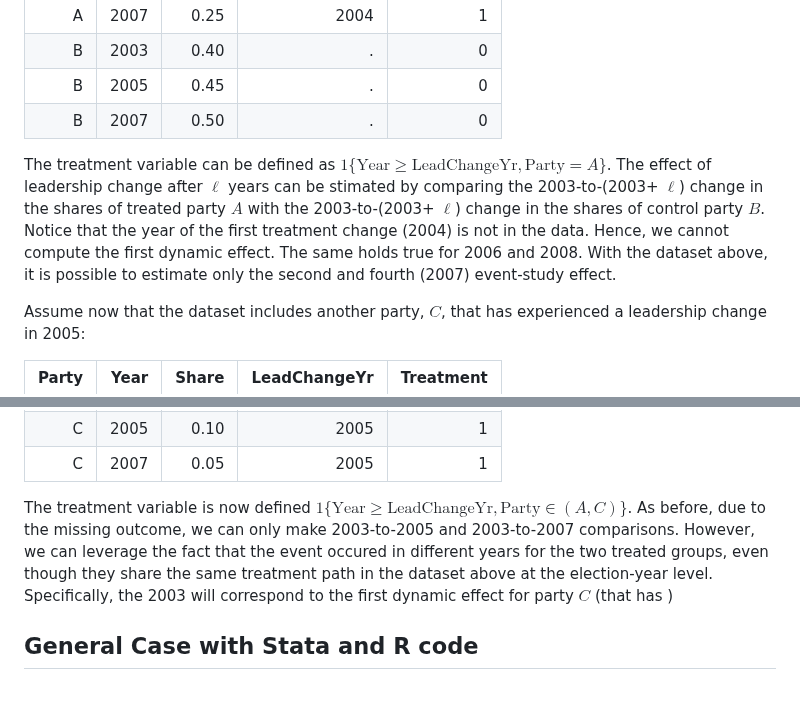
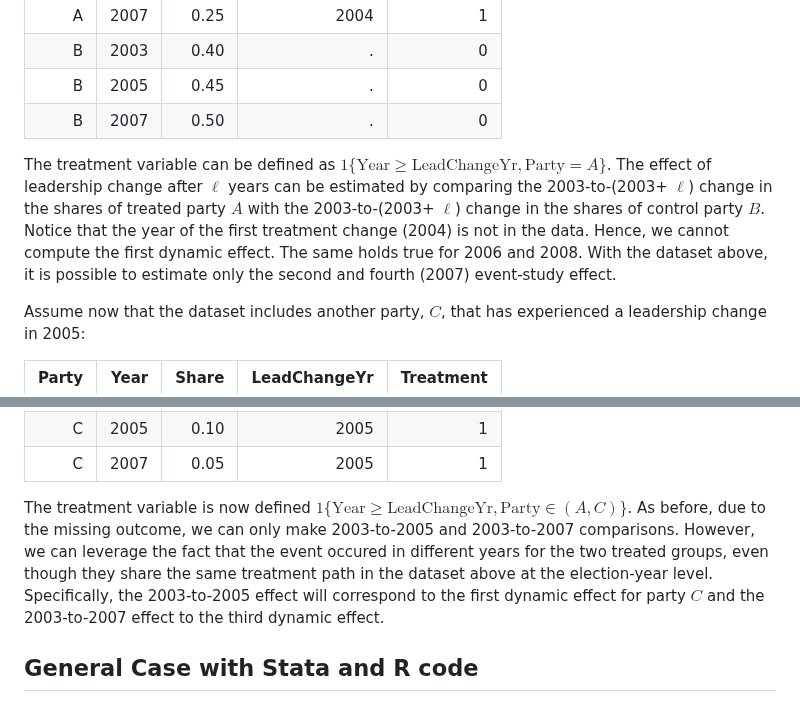
Before and after one commit to chaisemartinPackages/did_multiplegt_dyn, a Markdown page: vignettes/vignette_1.md, 2 parts joined by grey strips. Rendered like a GitHub page.

Commit message:
to complete

```diff
--- a/vignettes/vignette_1.md
+++ b/vignettes/vignette_1.md
@@ -15,7 +15,7 @@ Let's take the case of a researcher wanting to estimate the effect of the insedi
 | B     |2005 |0.45  |.           |0        |
 | B     |2007 |0.50  |.           |0        |
 
-The treatment variable can be defined as $1\lbrace\text{Year} \geq \text{LeadChangeYr}, \text{Party} = A\rbrace$. The effect of leadership change after $\ell$ years can be stimated by comparing the 2003-to-(2003+ $\ell$) change in the shares of treated party $A$ with the 2003-to-(2003+ $\ell$) change in the shares of control party $B$. Notice that the year of the first treatment change (2004) is not in the data. Hence, we cannot compute the first dynamic effect. The same holds true for 2006 and 2008. With the dataset above, it is possible to estimate only the second and fourth (2007) event-study effect.
+The treatment variable can be defined as $1\lbrace\text{Year} \geq \text{LeadChangeYr}, \text{Party} = A\rbrace$. The effect of leadership change after $\ell$ years can be estimated by comparing the 2003-to-(2003+ $\ell$) change in the shares of treated party $A$ with the 2003-to-(2003+ $\ell$) change in the shares of control party $B$. Notice that the year of the first treatment change (2004) is not in the data. Hence, we cannot compute the first dynamic effect. The same holds true for 2006 and 2008. With the dataset above, it is possible to estimate only the second and fourth (2007) event-study effect.
 
 Assume now that the dataset includes another party, $C$, that has experienced a leadership change in 2005:
 
@@ -31,7 +31,7 @@ Assume now that the dataset includes another party, $C$, that has experienced a
 | C     |2005 |0.10  |2005        |1        |
 | C     |2007 |0.05  |2005        |1        |
 
-The treatment variable is now defined $1\lbrace\text{Year} \geq \text{LeadChangeYr}, \text{Party} \in (A, C)\rbrace$. As before, due to the missing outcome, we can only make 2003-to-2005 and 2003-to-2007 comparisons. However, we can leverage the fact that the event occured in different years for the two treated groups, even though they share the same treatment path in the dataset above at the election-year level. Specifically, the 2003 will correspond to the first dynamic effect for party $C$ (that has )
+The treatment variable is now defined $1\lbrace\text{Year} \geq \text{LeadChangeYr}, \text{Party} \in (A, C)\rbrace$. As before, due to the missing outcome, we can only make 2003-to-2005 and 2003-to-2007 comparisons. However, we can leverage the fact that the event occured in different years for the two treated groups, even though they share the same treatment path in the dataset above at the election-year level. Specifically, the 2003-to-2005 effect will correspond to the first dynamic effect for party $C$ and the 2003-to-2007 effect to the third dynamic effect.
 
 ## General Case with Stata and R code
 
```
